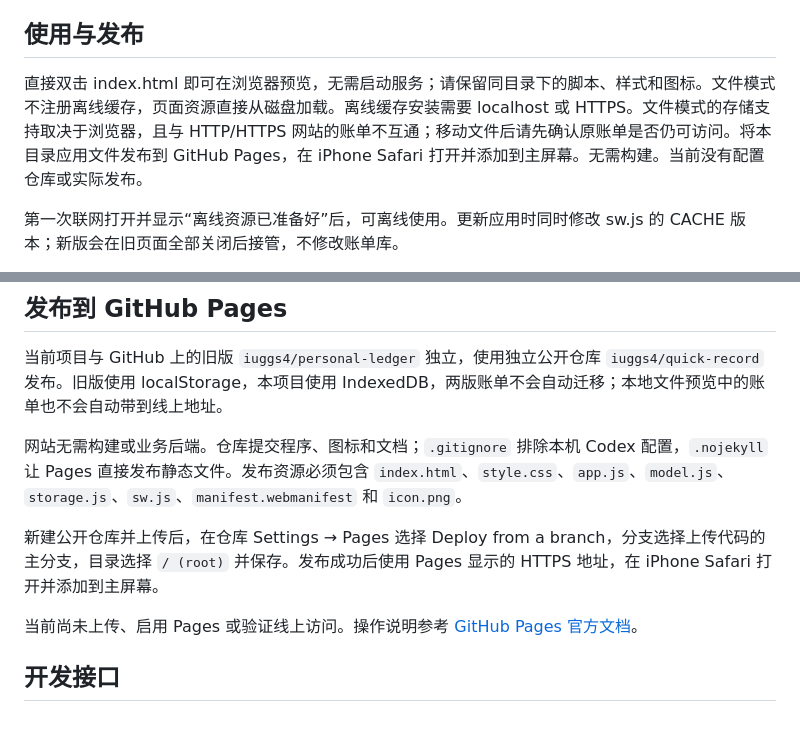
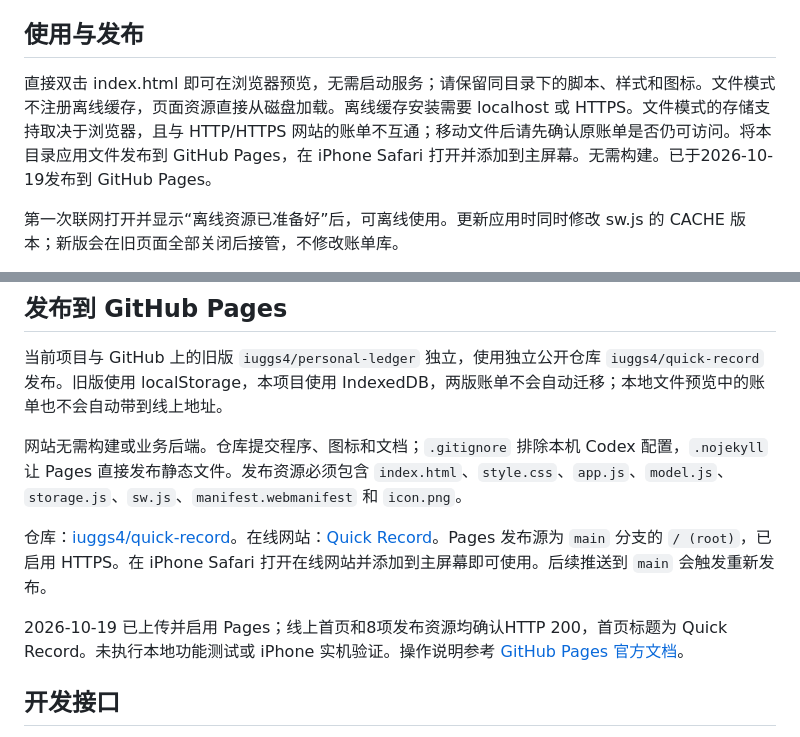
Before and after one commit to iuggs4/quick-record, a Markdown page: README.md, 2 parts joined by grey strips. GitHub-like rendering.

Commit message:
Document Quick Record GitHub Pages deployment

```diff
--- a/README.md
+++ b/README.md
@@ -4,7 +4,7 @@
 
 ## 使用与发布
 
-直接双击 index.html 即可在浏览器预览，无需启动服务；请保留同目录下的脚本、样式和图标。文件模式不注册离线缓存，页面资源直接从磁盘加载。离线缓存安装需要 localhost 或 HTTPS。文件模式的存储支持取决于浏览器，且与 HTTP/HTTPS 网站的账单不互通；移动文件后请先确认原账单是否仍可访问。将本目录应用文件发布到 GitHub Pages，在 iPhone Safari 打开并添加到主屏幕。无需构建。当前没有配置仓库或实际发布。
+直接双击 index.html 即可在浏览器预览，无需启动服务；请保留同目录下的脚本、样式和图标。文件模式不注册离线缓存，页面资源直接从磁盘加载。离线缓存安装需要 localhost 或 HTTPS。文件模式的存储支持取决于浏览器，且与 HTTP/HTTPS 网站的账单不互通；移动文件后请先确认原账单是否仍可访问。将本目录应用文件发布到 GitHub Pages，在 iPhone Safari 打开并添加到主屏幕。无需构建。已于2026-10-19发布到 GitHub Pages。
 
 第一次联网打开并显示“离线资源已准备好”后，可离线使用。更新应用时同时修改 sw.js 的 CACHE 版本；新版会在旧页面全部关闭后接管，不修改账单库。
 
@@ -16,9 +16,9 @@
 
 网站无需构建或业务后端。仓库提交程序、图标和文档；`.gitignore` 排除本机 Codex 配置，`.nojekyll` 让 Pages 直接发布静态文件。发布资源必须包含 `index.html`、`style.css`、`app.js`、`model.js`、`storage.js`、`sw.js`、`manifest.webmanifest` 和 `icon.png`。
 
-新建公开仓库并上传后，在仓库 Settings → Pages 选择 Deploy from a branch，分支选择上传代码的主分支，目录选择 `/ (root)` 并保存。发布成功后使用 Pages 显示的 HTTPS 地址，在 iPhone Safari 打开并添加到主屏幕。
+仓库：[iuggs4/quick-record](https://github.com/iuggs4/quick-record)。在线网站：[Quick Record](https://iuggs4.github.io/quick-record/)。Pages 发布源为 `main` 分支的 `/ (root)`，已启用 HTTPS。在 iPhone Safari 打开在线网站并添加到主屏幕即可使用。后续推送到 `main` 会触发重新发布。
 
-当前尚未上传、启用 Pages 或验证线上访问。操作说明参考 [GitHub Pages 官方文档](https://docs.github.com/en/pages/getting-started-with-github-pages/creating-a-github-pages-site)。
+2026-10-19 已上传并启用 Pages；线上首页和8项发布资源均确认HTTP 200，首页标题为 Quick Record。未执行本地功能测试或 iPhone 实机验证。操作说明参考 [GitHub Pages 官方文档](https://docs.github.com/en/pages/getting-started-with-github-pages/creating-a-github-pages-site)。
 
 ## 开发接口
 
```
Also changed, not shown: PRD-v0.1.md (+3 -3 lines).
